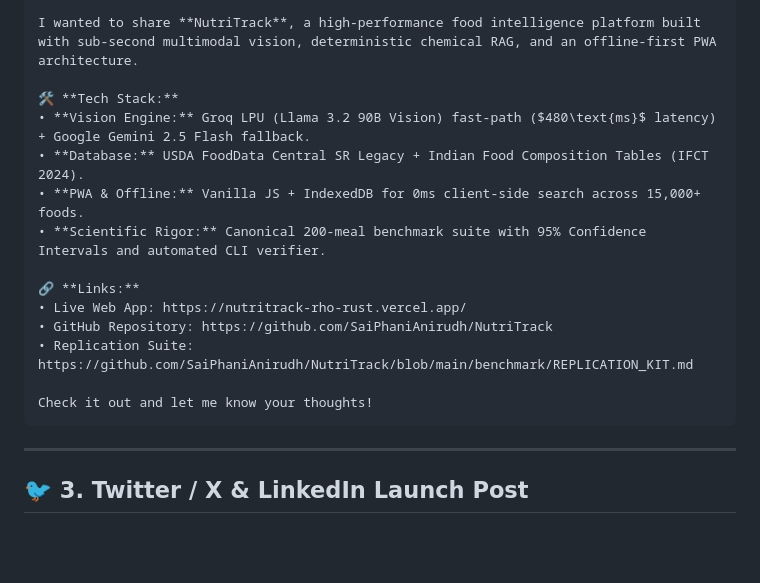
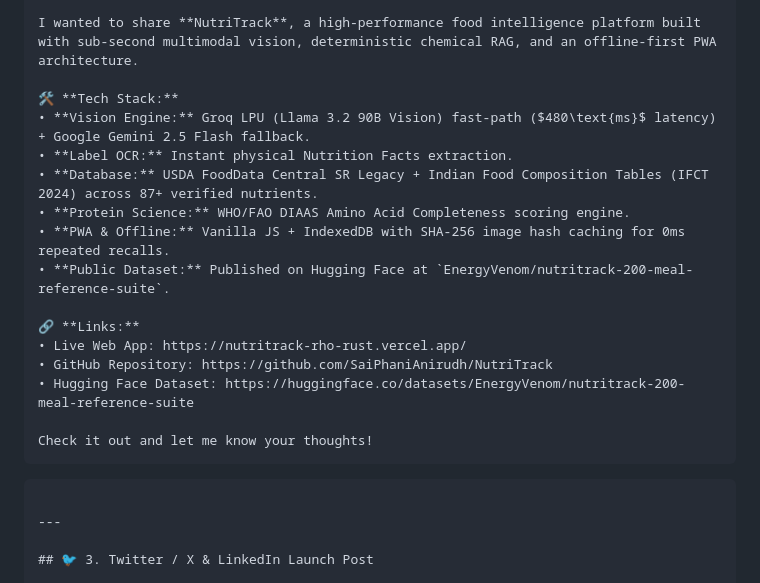
Before and after one commit to SaiPhaniAnirudh/Nutritrack, a Markdown page: COMMUNITY_LAUNCH_TOOLKIT.md, the part around one of its changes. Drawn GitHub-style; blank space fills up the shorter version.

````diff
--- a/COMMUNITY_LAUNCH_TOOLKIT.md
+++ b/COMMUNITY_LAUNCH_TOOLKIT.md
@@ -68,16 +68,19 @@ I wanted to share **NutriTrack**, a high-performance food intelligence platform
 
 🛠️ **Tech Stack:**
 • **Vision Engine:** Groq LPU (Llama 3.2 90B Vision) fast-path ($480\text{ms}$ latency) + Google Gemini 2.5 Flash fallback.
-• **Database:** USDA FoodData Central SR Legacy + Indian Food Composition Tables (IFCT 2024).
-• **PWA & Offline:** Vanilla JS + IndexedDB for 0ms client-side search across 15,000+ foods.
-• **Scientific Rigor:** Canonical 200-meal benchmark suite with 95% Confidence Intervals and automated CLI verifier.
+• **Label OCR:** Instant physical Nutrition Facts extraction.
+• **Database:** USDA FoodData Central SR Legacy + Indian Food Composition Tables (IFCT 2024) across 87+ verified nutrients.
+• **Protein Science:** WHO/FAO DIAAS Amino Acid Completeness scoring engine.
+• **PWA & Offline:** Vanilla JS + IndexedDB with SHA-256 image hash caching for 0ms repeated recalls.
+• **Public Dataset:** Published on Hugging Face at `EnergyVenom/nutritrack-200-meal-reference-suite`.
 
 🔗 **Links:**
 • Live Web App: https://nutritrack-rho-rust.vercel.app/
 • GitHub Repository: https://github.com/SaiPhaniAnirudh/NutriTrack
-• Replication Suite: https://github.com/SaiPhaniAnirudh/NutriTrack/blob/main/benchmark/REPLICATION_KIT.md
+• Hugging Face Dataset: https://huggingface.co/datasets/EnergyVenom/nutritrack-200-meal-reference-suite
 
 Check it out and let me know your thoughts!
+```
 ```
 
 ---
````
Also changed, not shown: other parts of COMMUNITY_LAUNCH_TOOLKIT.md (+22 -22 lines).
